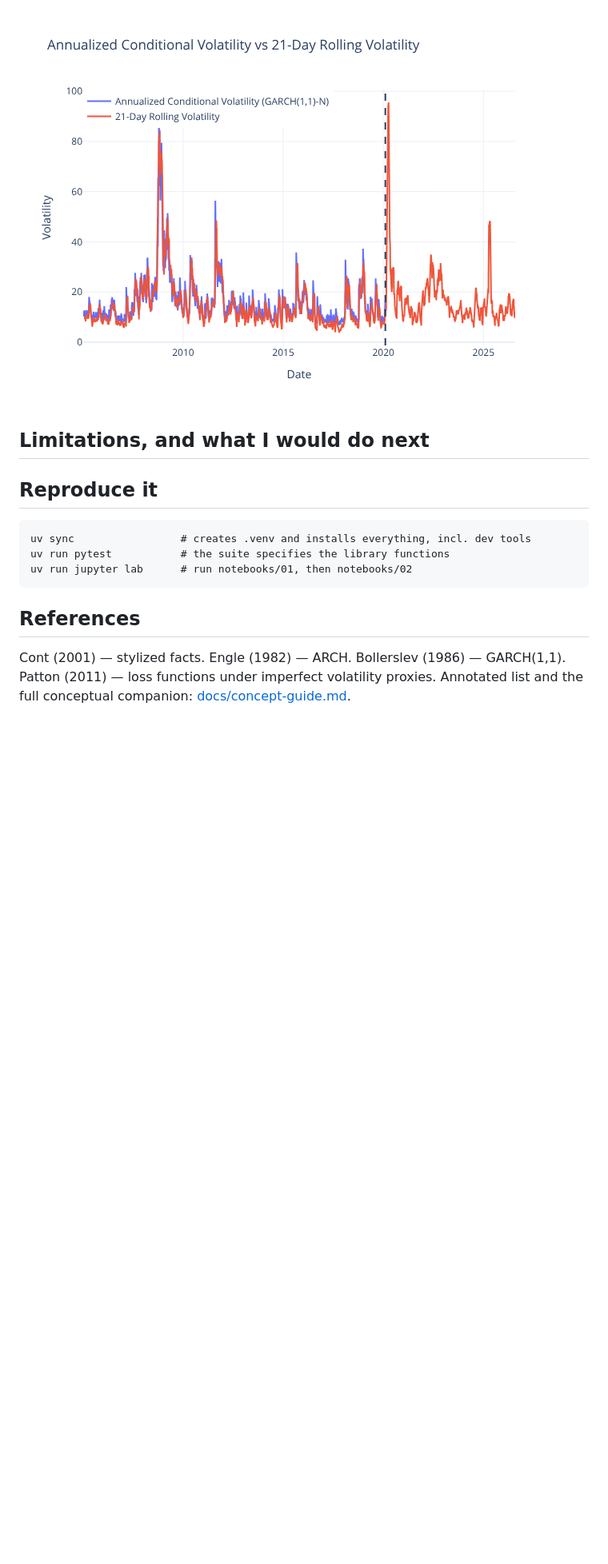
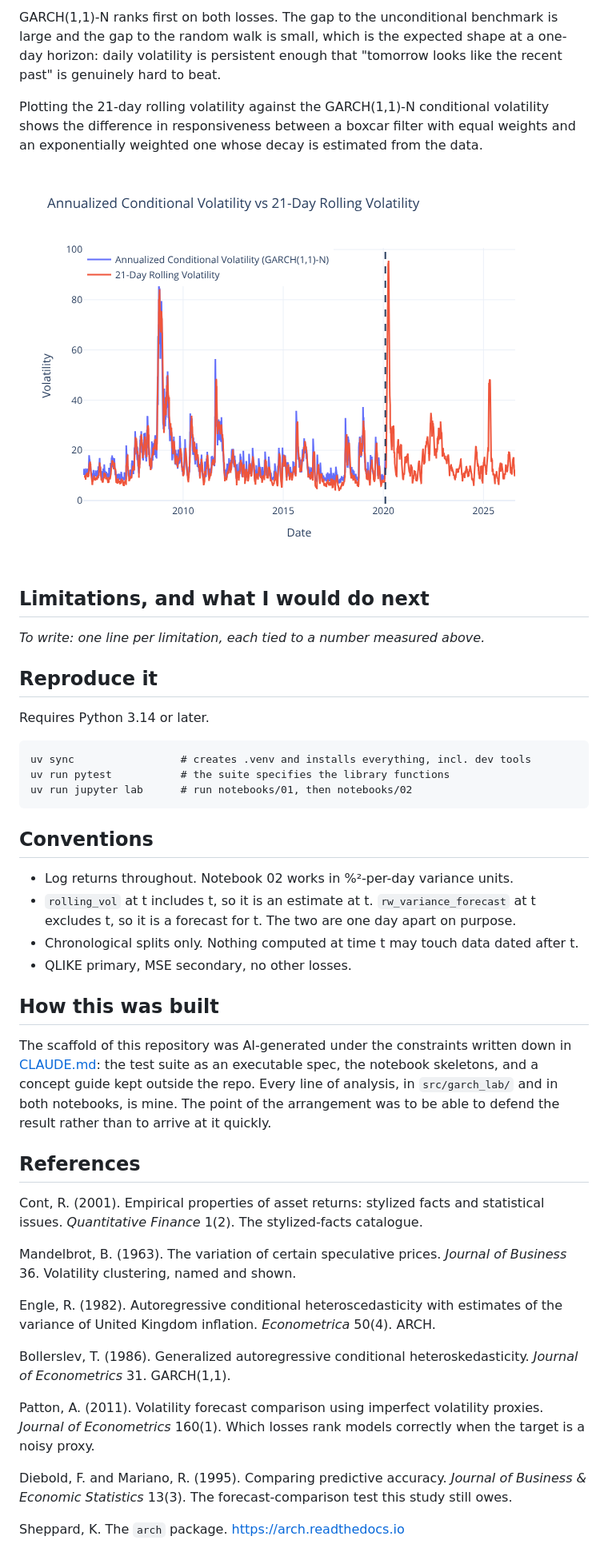
Before and after one commit to Gabri110/volatility-lab, a Markdown page: README.md, the part around one of its changes. Shown at 80% size. GitHub-like rendering; blank space fills up the shorter version.

````diff
--- a/README.md
+++ b/README.md
@@ -83,21 +104,23 @@ day count and your drop-vs-clip decision here. -->
 
-![Rolling vs GARCH conditional volatility](figures/fig3_rolling_vs_garch.png)
+GARCH(1,1)-N ranks first on both losses. The gap to the unconditional benchmark
+is large and the gap to the random walk is small, which is the expected shape at
+a one-day horizon: daily volatility is persistent enough that "tomorrow looks
+like the recent past" is genuinely hard to beat.
 
-<!-- There is deliberately NO forecast-vs-realized scatter here: the daily
-squared-return proxy carries noise ≈ 141% of its signal (guide §3.3), so
-that picture is uninformative by construction. Say that in one sentence —
-it is worth more than the plot. -->
+Plotting the 21-day rolling volatility against the GARCH(1,1)-N conditional
+volatility shows the difference in responsiveness between a boxcar filter with
+equal weights and an exponentially weighted one whose decay is estimated from
+the data.
+
+![Rolling vs GARCH conditional volatility](figures/fig4_rolling_vs_garch.png)
 
 ## Limitations, and what I would do next
 
-<!-- U4. Honest list, one line each, every item tied to something you
-MEASURED: leverage effect present in the data but GARCH(1,1) is sign-blind
-→ GJR/EGARCH; empirical ACF of |r| decays slower than any exponential →
-HAR-RV; a single 70/30 split with frozen parameters → walk-forward
-re-estimation; the QLIKE gap has no significance attached → Diebold–Mariano;
-zero-return-day handling. -->
+_To write: one line per limitation, each tied to a number measured above._
 
 ## Reproduce it
+
+Requires Python 3.14 or later.
 
 ```
 uv sync                 # creates .venv and installs everything, incl. dev tools
@@ -105,19 +128,45 @@ uv run pytest           # the suite specifies the library functions
 uv run jupyter lab      # run notebooks/01, then notebooks/02
 ```
 
-<!-- Windows note to keep: `uv run` never needs .venv activation — it runs
-inside the project environment directly, so PowerShell execution-policy
-trouble is irrelevant. uv.lock is committed: it pins the exact environment
-that produced the results, so `uv sync` reproduces it bit-for-bit. -->
+## Conventions
 
-<!-- Figures are Plotly, exported to PNG with fig.write_image("figures/figN.png")
-via kaleido (already in the dependencies) so they render inline on GitHub. If an
-export ever fails asking for a browser, fetch one once with:
-.venv\Scripts\python.exe -c "import kaleido; kaleido.get_chrome_sync()" -->
+- Log returns throughout. Notebook 02 works in %²-per-day variance units.
+- `rolling_vol` at t includes t, so it is an estimate at t.
+  `rw_variance_forecast` at t excludes t, so it is a forecast for t. The two
+  are one day apart on purpose.
+- Chronological splits only. Nothing computed at time t may touch data dated
+  after t.
+- QLIKE primary, MSE secondary, no other losses.
+
+## How this was built
+
+The scaffold of this repository was AI-generated under the constraints written
+down in [CLAUDE.md](CLAUDE.md): the test suite as an executable spec, the
+notebook skeletons, and a concept guide kept outside the repo. Every line of
+analysis, in `src/garch_lab/` and in both notebooks, is mine. The point of the
+arrangement was to be able to defend the result rather than to arrive at it
+quickly.
 
 ## References
 
-Cont (2001) — stylized facts. Engle (1982) — ARCH. Bollerslev (1986) —
-GARCH(1,1). Patton (2011) — loss functions under imperfect volatility
-proxies. Annotated list and the full conceptual companion:
-[docs/concept-guide.md](docs/concept-guide.md).
+Cont, R. (2001). Empirical properties of asset returns: stylized facts and
+statistical issues. *Quantitative Finance* 1(2). The stylized-facts catalogue.
+
+Mandelbrot, B. (1963). The variation of certain speculative prices. *Journal of
+Business* 36. Volatility clustering, named and shown.
+
+Engle, R. (1982). Autoregressive conditional heteroscedasticity with estimates
+of the variance of United Kingdom inflation. *Econometrica* 50(4). ARCH.
+
+Bollerslev, T. (1986). Generalized autoregressive conditional
+heteroskedasticity. *Journal of Econometrics* 31. GARCH(1,1).
+
+Patton, A. (2011). Volatility forecast comparison using imperfect volatility
+proxies. *Journal of Econometrics* 160(1). Which losses rank models correctly
+when the target is a noisy proxy.
+
+Diebold, F. and Mariano, R. (1995). Comparing predictive accuracy. *Journal of
+Business & Economic Statistics* 13(3). The forecast-comparison test this study
+still owes.
+
+Sheppard, K. The `arch` package. https://arch.readthedocs.io
````
Also changed, not shown: other parts of README.md (+71 -50 lines), CLAUDE.md (+8 -6 lines), figures/fig4_rolling_vs_garch.png (renamed from figures/fig3_rolling_vs_garch.png), 12 other files.
